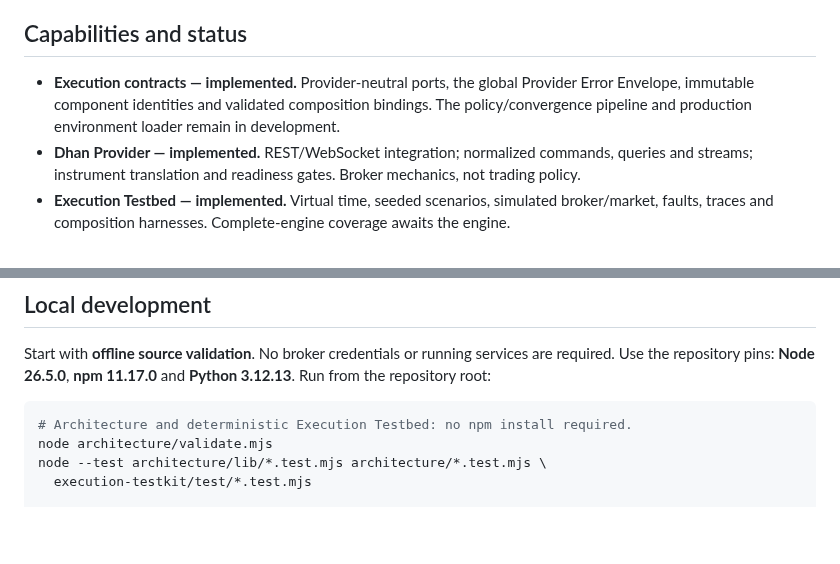
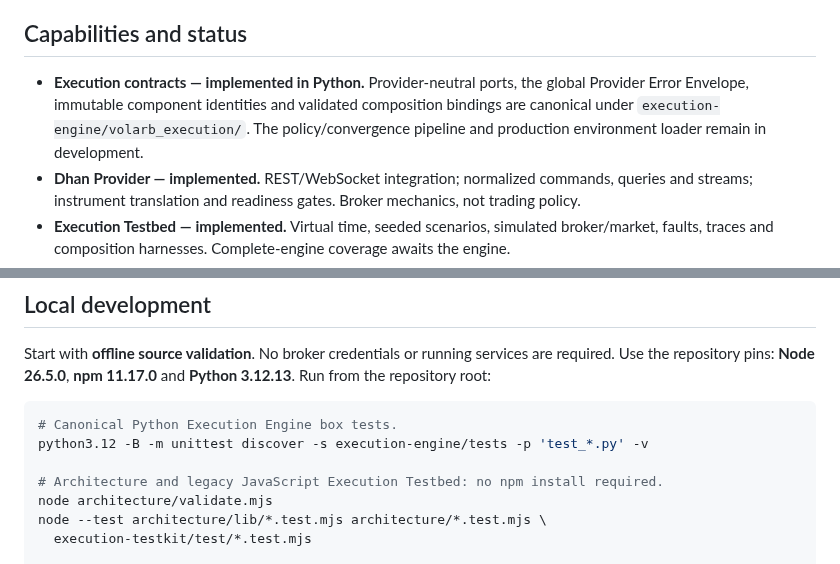
Before and after one commit to ayyararyan/volarb, a Markdown page: README.md, 2 parts joined by grey strips. GitHub-like rendering; blank space fills up the shorter version.

Commit message:
docs: document canonical Python execution engine

````diff
--- a/README.md
+++ b/README.md
@@ -17,7 +17,7 @@ VolArb brings Indian index-option research and strategy workflows together with
 
 ## Capabilities and status
 
-- **Execution contracts — implemented.** Provider-neutral ports, the global Provider Error Envelope, immutable component identities and validated composition bindings. The policy/convergence pipeline and production environment loader remain in development.
+- **Execution contracts — implemented in Python.** Provider-neutral ports, the global Provider Error Envelope, immutable component identities and validated composition bindings are canonical under `execution-engine/volarb_execution/`. The policy/convergence pipeline and production environment loader remain in development.
 - **Dhan Provider — implemented.** REST/WebSocket integration; normalized commands, queries and streams; instrument translation and readiness gates. Broker mechanics, not trading policy.
 - **Execution Testbed — implemented.** Virtual time, seeded scenarios, simulated broker/market, faults, traces and composition harnesses. Complete-engine coverage awaits the engine.
 - **Research skills — implemented decision support.** Option-surface analytics, physical realized-volatility forecasting, event/news filtering and butterfly workflows. No order authority.
@@ -78,7 +78,10 @@ Choose a path by the work you want to do. The [full repository map](docs/REPOSIT
 Start with **offline source validation**. No broker credentials or running services are required. Use the repository pins: **Node 26.5.0**, **npm 11.17.0** and **Python 3.12.13**. Run from the repository root:
 
 ```sh
-# Architecture and deterministic Execution Testbed: no npm install required.
+# Canonical Python Execution Engine box tests.
+python3.12 -B -m unittest discover -s execution-engine/tests -p 'test_*.py' -v
+
+# Architecture and legacy JavaScript Execution Testbed: no npm install required.
 node architecture/validate.mjs
 node --test architecture/lib/*.test.mjs architecture/*.test.mjs \
   execution-testkit/test/*.test.mjs
````
